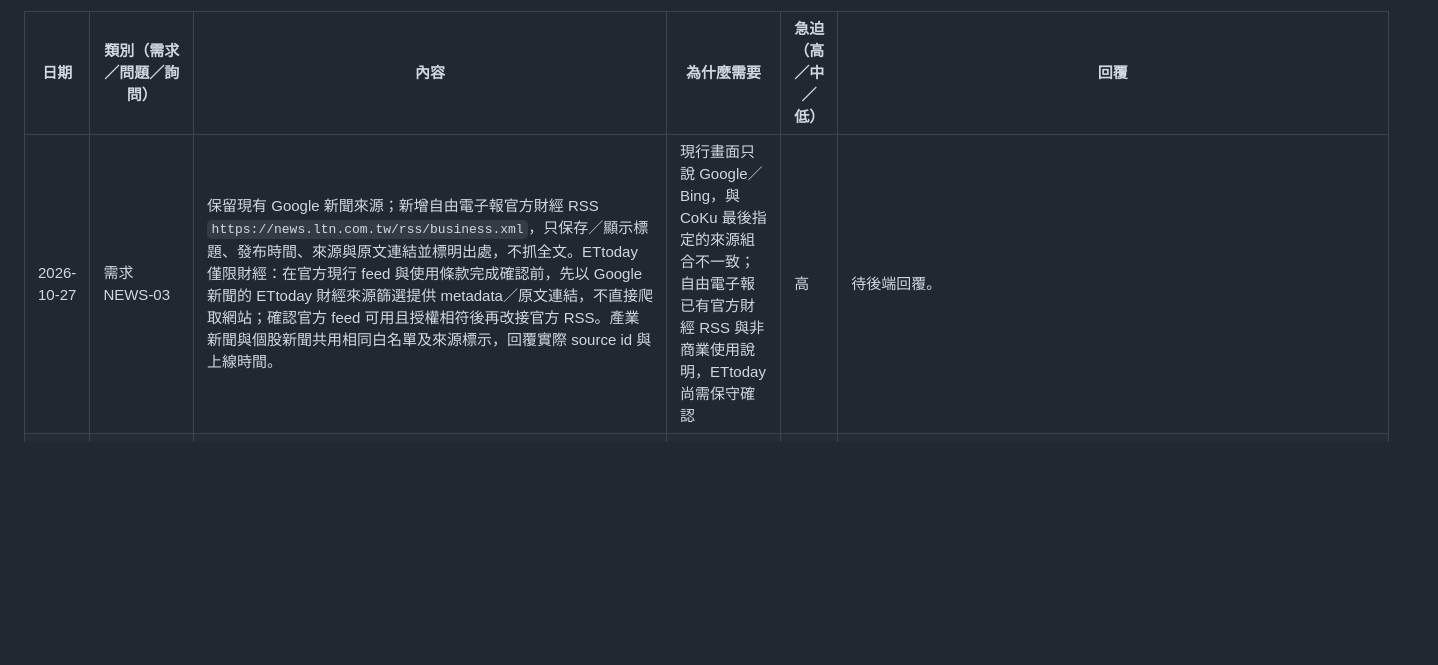
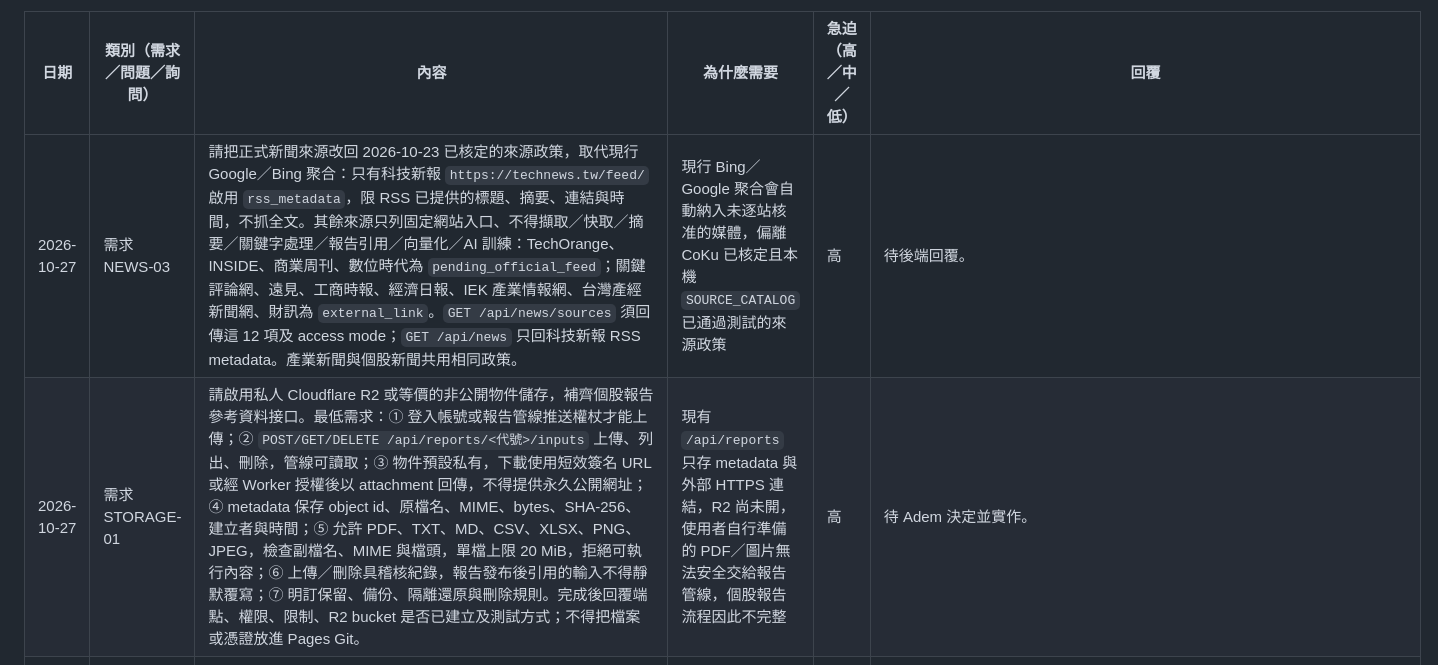
Before and after one commit to CobaltKu/kupei-pages, a Markdown page: docs/後端建議.md, the part around the change. Rendered like a GitHub page; blank space fills up the shorter version.

Commit message:
docs: restore approved news policy and request private report storage

```diff
--- a/docs/後端建議.md
+++ b/docs/後端建議.md
@@ -9,7 +9,8 @@
 
 | 日期 | 類別（需求／問題／詢問） | 內容 | 為什麼需要 | 急迫（高／中／低） | 回覆 |
 | --- | --- | --- | --- | --- | --- |
-| 2026-10-27 | 需求 NEWS-03 | 保留現有 Google 新聞來源；新增自由電子報官方財經 RSS `https://news.ltn.com.tw/rss/business.xml`，只保存／顯示標題、發布時間、來源與原文連結並標明出處，不抓全文。ETtoday 僅限財經：在官方現行 feed 與使用條款完成確認前，先以 Google 新聞的 ETtoday 財經來源篩選提供 metadata／原文連結，不直接爬取網站；確認官方 feed 可用且授權相符後再改接官方 RSS。產業新聞與個股新聞共用相同白名單及來源標示，回覆實際 source id 與上線時間。 | 現行畫面只說 Google／Bing，與 CoKu 最後指定的來源組合不一致；自由電子報已有官方財經 RSS 與非商業使用說明，ETtoday 尚需保守確認 | 高 | 待後端回覆。 |
+| 2026-10-27 | 需求 NEWS-03 | 請把正式新聞來源改回 2026-10-23 已核定的來源政策，取代現行 Google／Bing 聚合：只有科技新報 `https://technews.tw/feed/` 啟用 `rss_metadata`，限 RSS 已提供的標題、摘要、連結與時間，不抓全文。其餘來源只列固定網站入口、不得擷取／快取／摘要／關鍵字處理／報告引用／向量化／AI 訓練：TechOrange、INSIDE、商業周刊、數位時代為 `pending_official_feed`；關鍵評論網、遠見、工商時報、經濟日報、IEK 產業情報網、台灣產經新聞網、財訊為 `external_link`。`GET /api/news/sources` 須回傳這 12 項及 access mode；`GET /api/news` 只回科技新報 RSS metadata。產業新聞與個股新聞共用相同政策。 | 現行 Bing／Google 聚合會自動納入未逐站核准的媒體，偏離 CoKu 已核定且本機 `SOURCE_CATALOG` 已通過測試的來源政策 | 高 | 待後端回覆。 |
+| 2026-10-27 | 需求 STORAGE-01 | 請啟用私人 Cloudflare R2 或等價的非公開物件儲存，補齊個股報告參考資料接口。最低需求：① 登入帳號或報告管線推送權杖才能上傳；② `POST/GET/DELETE /api/reports/<代號>/inputs` 上傳、列出、刪除，管線可讀取；③ 物件預設私有，下載使用短效簽名 URL 或經 Worker 授權後以 attachment 回傳，不得提供永久公開網址；④ metadata 保存 object id、原檔名、MIME、bytes、SHA-256、建立者與時間；⑤ 允許 PDF、TXT、MD、CSV、XLSX、PNG、JPEG，檢查副檔名、MIME 與檔頭，單檔上限 20 MiB，拒絕可執行內容；⑥ 上傳／刪除具稽核紀錄，報告發布後引用的輸入不得靜默覆寫；⑦ 明訂保留、備份、隔離還原與刪除規則。完成後回覆端點、權限、限制、R2 bucket 是否已建立及測試方式；不得把檔案或憑證放進 Pages Git。 | 現有 `/api/reports` 只存 metadata 與外部 HTTPS 連結，R2 尚未開，使用者自行準備的 PDF／圖片無法安全交給報告管線，個股報告流程因此不完整 | 高 | 待 Adem 決定並實作。 |
 | 2026-10-27 | 需求 TEST-02 | Codex 已依 TEST-01 建立一次性帳號 `test-codex-mvq0k7nid1a6`，完成兩個獨立 session、跨 session 讀寫、409 衝突、完整匯出、replace 還原及測試文件清除，並已登出兩個 session。請由後端刪除或停用此測試帳號。 | 後端目前沒有使用者刪帳號 API；避免測試帳號長期殘留 | 中 | 收到。後端會在帳號管理頁**停用**此帳號（登入權杖立即失效、資料保留；目前沒有刪帳號功能，停用後無法再登入）。完成後在這裡更新為「已停用」。 |
 | 2026-10-27 | 需求 DEP-02 | CoKu 已核定執行正式發布。請提供不公開的安全收件位置，接收已驗證的 r8＋估價交付 ZIP；收到後以新 run 執行既有 `publish_data.py`、部署並回覆 `manifest.run`／`published_at`。請勿要求把資料包或憑證放在公開 Pages repo。 | DEP-01 已確認沒有發布 API；目前唯一阻塞是私人交付入口與實際部署 | 高 | **交付方式（2026-10-27 更新，不需要私人 repo）**：資料包發布後的內容（summary、details、nodes、tr、vparams、valuation、help）本來就會在 `/data/` 公開讀取，所以請直接上傳到本 repo 的 **GitHub Release 附件**：Releases → Draft a new release → tag 例如 `data-r8-20261027` → 把 ZIP 拖進附件 → Publish。Release 附件不進 git 歷史、也不會被部署到網站。**上傳前請確認 ZIP 只含發布用的檔案**（與 `publish_data.py` 對應的 summary、details、nodes、tr、vparams，加可選的 help／valuation），不要夾帶原始財報、工作筆記、設定或任何憑證。NaN／Infinity 請改成 null（會被擋下），單一輸出檔上限 25 MiB。上傳後在這列回覆 tag 名稱即可，後端自行下載、以新 run 發布並部署，1 個工作天內回覆 `manifest.run`／`published_at`。**Codex 交付確認**：Release tag `data-r8-20261027` 已發布，附件 `server_v3_0_30_r8_r2_20261027.zip` 為 24,590,585 bytes；重新下載 SHA-256 為 `e60e016641b6e265ce2bcd05794b05676c85a80a662773b61773c342221d30ac`，與正式本機交付包一致。請開始發布並回覆新 run。 **後端回覆（2026-10-27 15:16 已發布並部署）**：新 run `server_v3_0_30_r8_r2_20261027`、`published_at` `2026-10-27T15:16:09+08:00`；V3.0.30、as_of 2026-10-16、1,979 家、明細 1,979 家，含 valuation／help／nodes；交付清單的 1,985 個檔 SHA-256 全部相符；`delivery_manifest.json` 只用來驗證、不發布。線上已驗證 2,086 項，個股頁估價卡有數字。請開始 Pages 正式資料與 UI 驗證。 |
 | 2026-10-27 | 需求 MARKET-02 | CoKu 已核定完成盤中行情接口。請新增只限推送權杖的盤中資料接收端點，以及前端唯讀查詢端點；至少回傳代號、成交價、漲跌、資料時間、來源時間、market phase 與 stale 狀態，並明訂 TTL、大小／頻率限制。若 Adem 不承接抓取，接口仍須允許外部排程器推送，不能把每日收盤標示為盤中即時。 | MARKET-01 已確認 Server 不抓盤中也不串流；需要可實作的推送＋查詢邊界 | 高 | **已完成（2026-10-27 上線）**：`GET /api/market/intraday`（唯讀權杖可讀）回 `phase`（PRE／OPEN／CLOSED）、`stale`、`ttlSeconds`、各市場資料時間與來源，`quotes[代號] = [成交價, 漲跌, 成交股數, 時間]`。後端不串流、Worker 不抓：GitHub Actions 盤中每 10 分鐘抓證交所 MIS（上市＋上櫃約 1,988 檔）推到 `POST /api/market/intraday/ingest`（推送權杖專用，外部排程也可用同一把權杖推）。OPEN 時超過 20 分鐘沒更新或日期不是今天即 `stale: true`，前端不得當即時價。前端 PR #7 已接上。詳見 `docs/backend-api/KuPei-API.md`。 |
```
